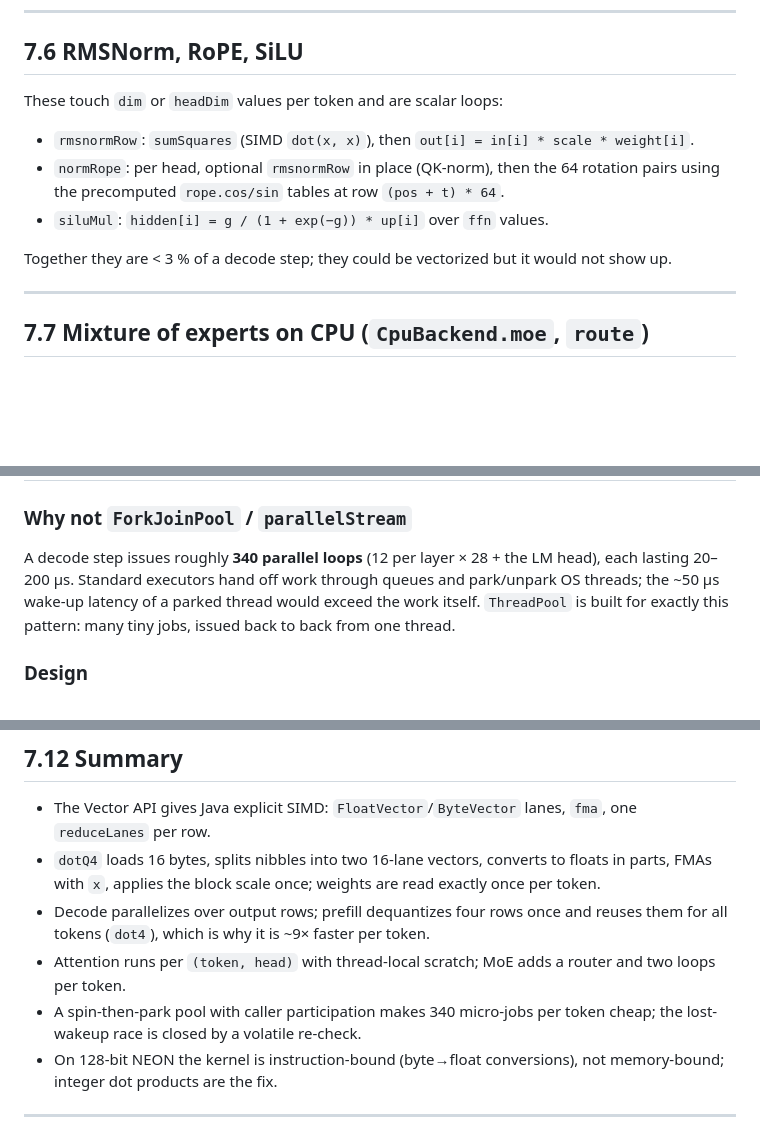
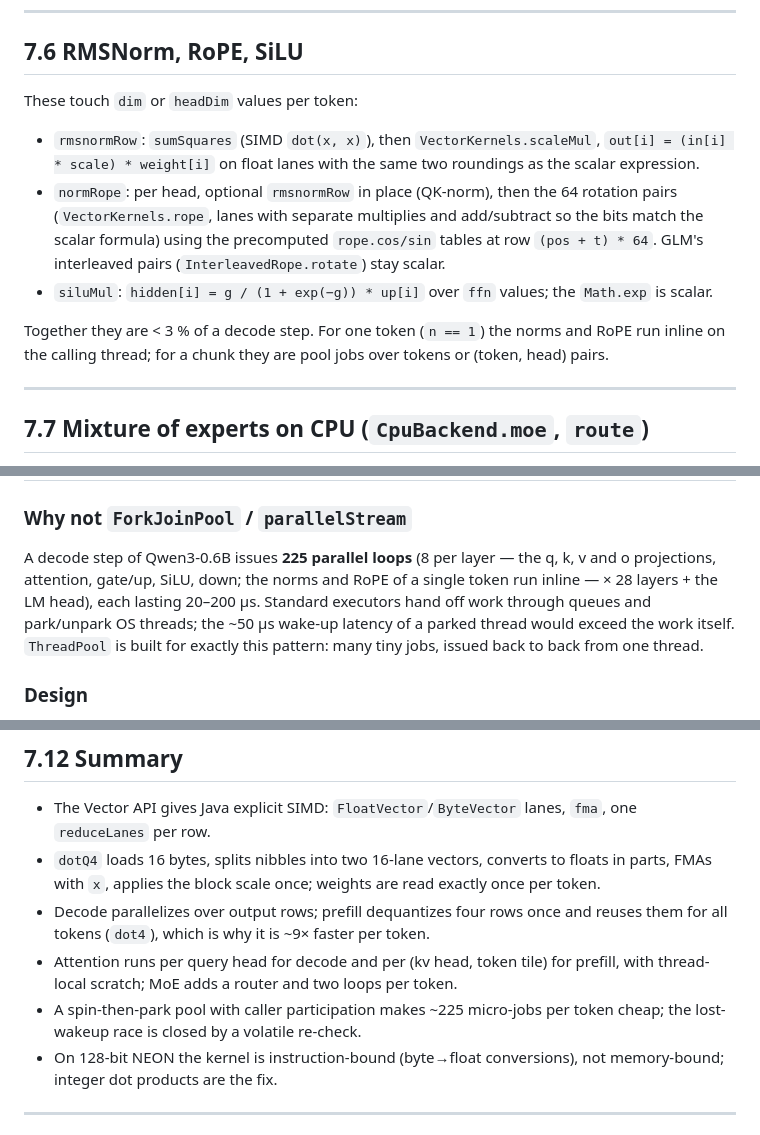
Before and after one commit to beniaminp/jllm-serve, a Markdown page: docs/07-cpu-backend.md, 3 parts joined by grey strips. Rendered like a GitHub page; blank space fills up the shorter version.

Commit message:
docs: fix CPU chapter drift (SIMD norm/RoPE, 225 jobs per decode step, KvCache names)

```diff
--- a/docs/07-cpu-backend.md
+++ b/docs/07-cpu-backend.md
@@ -273,14 +273,18 @@ token at long contexts, so the per-thread scratch stays near 128 KB. Tasks are h
 
 ## 7.6 RMSNorm, RoPE, SiLU
 
-These touch `dim` or `headDim` values per token and are scalar loops:
+These touch `dim` or `headDim` values per token:
 
-- `rmsnormRow`: `sumSquares` (SIMD `dot(x, x)`), then `out[i] = in[i] * scale * weight[i]`.
-- `normRope`: per head, optional `rmsnormRow` in place (QK-norm), then the 64 rotation pairs using the
-  precomputed `rope.cos/sin` tables at row `(pos + t) * 64`.
-- `siluMul`: `hidden[i] = g / (1 + exp(−g)) * up[i]` over `ffn` values.
+- `rmsnormRow`: `sumSquares` (SIMD `dot(x, x)`), then `VectorKernels.scaleMul`, `out[i] = (in[i] * scale) * weight[i]`
+  on float lanes with the same two roundings as the scalar expression.
+- `normRope`: per head, optional `rmsnormRow` in place (QK-norm), then the 64 rotation pairs
+  (`VectorKernels.rope`, lanes with separate multiplies and add/subtract so the bits match the scalar formula)
+  using the precomputed `rope.cos/sin` tables at row `(pos + t) * 64`. GLM's interleaved pairs
+  (`InterleavedRope.rotate`) stay scalar.
+- `siluMul`: `hidden[i] = g / (1 + exp(−g)) * up[i]` over `ffn` values; the `Math.exp` is scalar.
 
-Together they are < 3 % of a decode step; they could be vectorized but it would not show up.
+Together they are < 3 % of a decode step. For one token (`n == 1`) the norms and RoPE run inline on the calling
+thread; for a chunk they are pool jobs over tokens or (token, head) pairs.
 
 ---
 
@@ -309,7 +313,9 @@ Details and the math in [12](12-mixture-of-experts.md).
 
 ### Why not `ForkJoinPool` / `parallelStream`
 
-A decode step issues roughly **340 parallel loops** (12 per layer × 28 + the LM head), each lasting 20–200 µs.
+A decode step of Qwen3-0.6B issues **225 parallel loops** (8 per layer — the q, k, v and o projections,
+attention, gate/up, SiLU, down; the norms and RoPE of a single token run inline — × 28 layers + the LM head),
+each lasting 20–200 µs.
 Standard executors hand off work through queues and park/unpark OS threads; the ~50 µs wake-up latency of a
 parked thread would exceed the work itself. `ThreadPool` is built for exactly this pattern: many tiny jobs,
 issued back to back from one thread.
@@ -516,8 +522,9 @@ In order of expected payoff on this CPU:
   applies the block scale once; weights are read exactly once per token.
 - Decode parallelizes over output rows; prefill dequantizes four rows once and reuses them for all tokens
   (`dot4`), which is why it is ~9× faster per token.
-- Attention runs per `(token, head)` with thread-local scratch; MoE adds a router and two loops per token.
-- A spin-then-park pool with caller participation makes 340 micro-jobs per token cheap; the lost-wakeup race is
+- Attention runs per query head for decode and per (kv head, token tile) for prefill, with thread-local scratch;
+  MoE adds a router and two loops per token.
+- A spin-then-park pool with caller participation makes ~225 micro-jobs per token cheap; the lost-wakeup race is
   closed by a volatile re-check.
 - On 128-bit NEON the kernel is instruction-bound (byte→float conversions), not memory-bound; integer dot
   products are the fix.
```
Also changed, not shown: other parts of docs/07-cpu-backend.md (+2 -2 lines).
